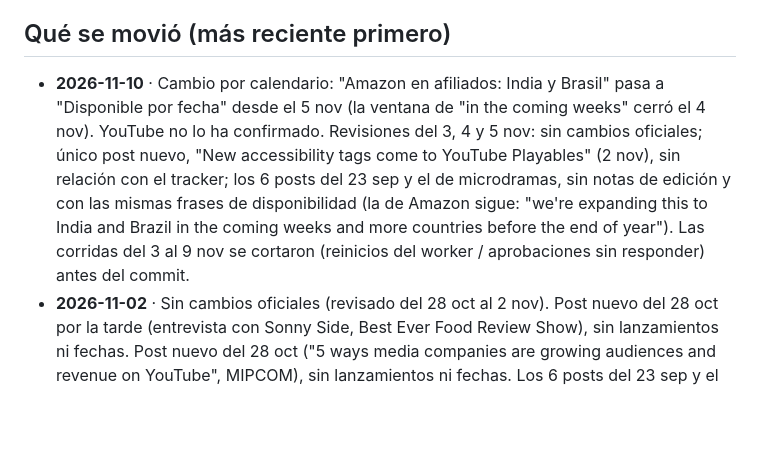
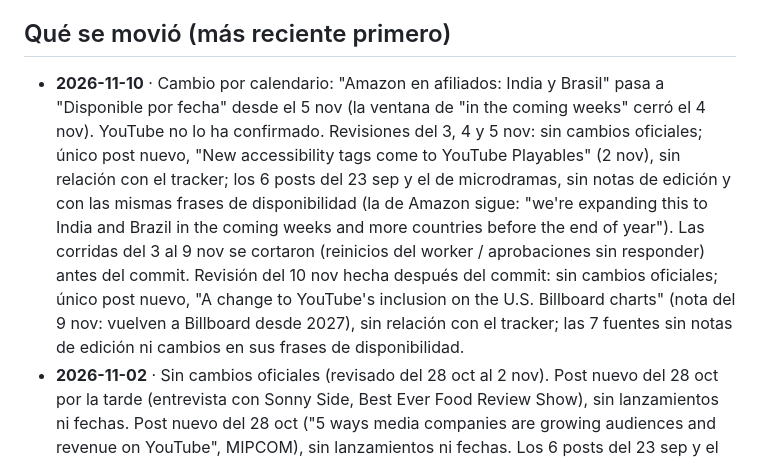
Before and after one commit to mateogarciae/research, a Markdown page: made-on-youtube-2026/tracker-log.md, the part around the change. GitHub-like rendering; blank space fills up the shorter version.

Commit message:
Tracker log 2026-11-10: sources rechecked, no official changes
Co-Authored-By: Claude Opus 5.5 <noreply@anthropic.com>
Claude-Session: https://claude.ai/code/session_01GYnV4idF1beFuqtpMwrx4x

```diff
--- a/made-on-youtube-2026/tracker-log.md
+++ b/made-on-youtube-2026/tracker-log.md
@@ -14,7 +14,7 @@ Artifact: https://claude.ai/artifact/5mSa77SWcB6sGDeV1w1pDi · archivo: made-on-
 
 ## Qué se movió (más reciente primero)
 
-- **2026-11-10** · Cambio por calendario: "Amazon en afiliados: India y Brasil" pasa a "Disponible por fecha" desde el 5 nov (la ventana de "in the coming weeks" cerró el 4 nov). YouTube no lo ha confirmado. Revisiones del 3, 4 y 5 nov: sin cambios oficiales; único post nuevo, "New accessibility tags come to YouTube Playables" (2 nov), sin relación con el tracker; los 6 posts del 23 sep y el de microdramas, sin notas de edición y con las mismas frases de disponibilidad (la de Amazon sigue: "we're expanding this to India and Brazil in the coming weeks and more countries before the end of year"). Las corridas del 3 al 9 nov se cortaron (reinicios del worker / aprobaciones sin responder) antes del commit.
+- **2026-11-10** · Cambio por calendario: "Amazon en afiliados: India y Brasil" pasa a "Disponible por fecha" desde el 5 nov (la ventana de "in the coming weeks" cerró el 4 nov). YouTube no lo ha confirmado. Revisiones del 3, 4 y 5 nov: sin cambios oficiales; único post nuevo, "New accessibility tags come to YouTube Playables" (2 nov), sin relación con el tracker; los 6 posts del 23 sep y el de microdramas, sin notas de edición y con las mismas frases de disponibilidad (la de Amazon sigue: "we're expanding this to India and Brazil in the coming weeks and more countries before the end of year"). Las corridas del 3 al 9 nov se cortaron (reinicios del worker / aprobaciones sin responder) antes del commit. Revisión del 10 nov hecha después del commit: sin cambios oficiales; único post nuevo, "A change to YouTube's inclusion on the U.S. Billboard charts" (nota del 9 nov: vuelven a Billboard desde 2027), sin relación con el tracker; las 7 fuentes sin notas de edición ni cambios en sus frases de disponibilidad.
 - **2026-11-02** · Sin cambios oficiales (revisado del 28 oct al 2 nov). Post nuevo del 28 oct por la tarde (entrevista con Sonny Side, Best Ever Food Review Show), sin lanzamientos ni fechas. Post nuevo del 28 oct ("5 ways media companies are growing audiences and revenue on YouTube", MIPCOM), sin lanzamientos ni fechas. Los 6 posts del 23 sep y el de microdramas del 27 oct, sin notas de edición ni cambios en sus frases de disponibilidad. Próxima transición por calendario: 4 nov.
 - **2026-10-27** · Fila nueva por fuente oficial: "Episodios solo para miembros en series de Shorts: nueva experiencia en móvil" (st soon, ventana 27 oct a 8 dic por la regla de "in the coming weeks" = 6 semanas desde el post). Fuente: post de The YouTube Team del 27 oct, "The evolution of web series on YouTube: Microdramas" (https://blog.youtube/culture-and-trends/the-evolution-of-web-series-on-youtube-microdramas/). Cita literal: "In the coming weeks, we'll revamp the viewer experience for members-only episodes on mobile." El mismo post dice "With the launch of Shorts series, we will also unlock new monetization opportunities for creators." sin fecha ni detalle; no se añade fila. Sin países indicados. Otro post nuevo del 26 oct ("Uncover the magic of ACOTAR with YouTube"), de campaña editorial, sin funciones ni fechas. Los 6 posts del 23 sep siguen sin notas de edición y sin cambios en sus frases de disponibilidad. Recuento: En ventana pasa de 4 a 5. Próxima transición por calendario: 4 nov (Amazon India y Brasil).
 - **2026-10-26** · Sin cambios oficiales (revisado del 9 al 26 oct). Apareció en el RSS un post fechado 14 oct, luego re-fechado 20 oct ("Inside YouTube's findings on generative video and personal creativity"), informe de tendencias sin funciones ni fechas. Post nuevo del 15 oct: entrevista con Lilly Singh, sin funciones ni fechas. Único post nuevo en el RSS: "What 20,000 creators told us about unleashing Europe's potential" (12 oct), informe de política sobre creadores en la UE, sin funciones ni fechas. Frases de disponibilidad de los 6 posts del 23 sep sin cambios ni notas de edición. Comentarios por voz en TV se mantienen en Disponible según el párrafo completo verificado el 8 oct. Próxima transición por calendario: 4 nov.
```
